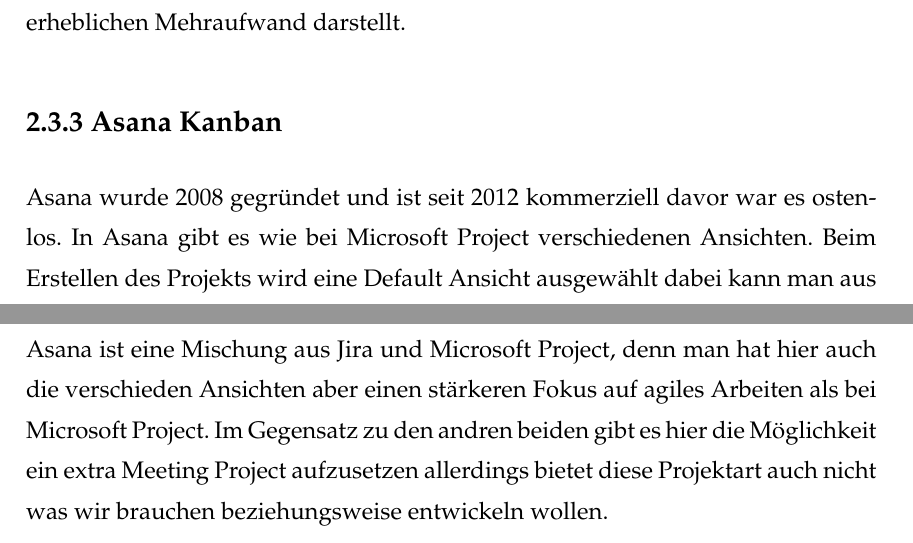
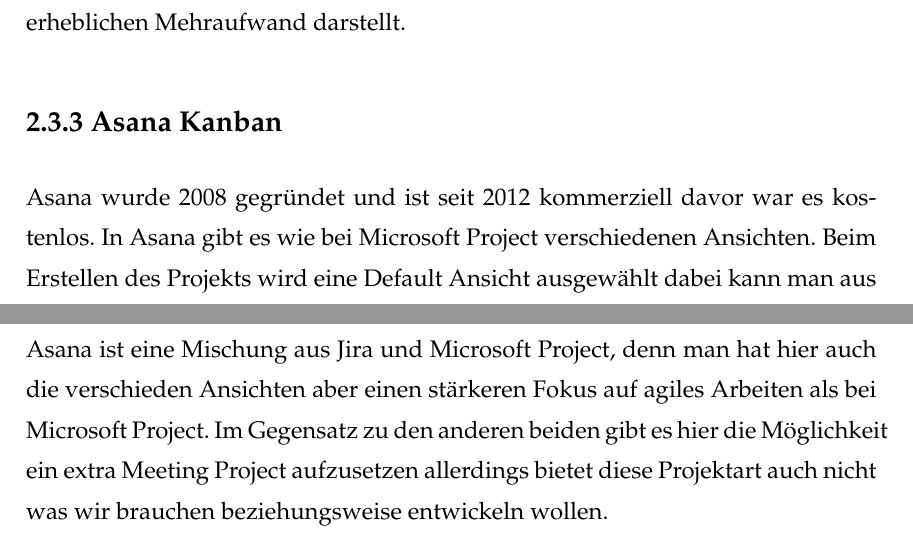
Before and after one commit to hetzlefetz/uni-project-management, a LaTeX thesis (Report/report.tex, which reads Report/3_market.tex): two parts of pages 20 and 23 of 56, joined at a grey line, cut so that both start at the same text. Compiled offline with pdfLaTeX.

Commit message:
fixed typos

```diff
--- a/Report/3_market.tex
+++ b/Report/3_market.tex
@@ -125,7 +125,7 @@
 
 \subsection{Asana Kanban}
 
-Asana wurde 2008 gegründet und ist seit 2012 kommerziell davor war es ostenlos. In Asana gibt es wie bei Microsoft Project verschiedenen Ansichten. Beim Erstellen des Projekts wird eine Default Ansicht ausgewählt dabei kann man aus 4 verschiednen Optionen wählen:
+Asana wurde 2008 gegründet und ist seit 2012 kommerziell davor war es kostenlos. In Asana gibt es wie bei Microsoft Project verschiedenen Ansichten. Beim Erstellen des Projekts wird eine Default Ansicht ausgewählt dabei kann man aus 4 verschiednen Optionen wählen:
 \begin{itemize}
     \item List
     \item Board
@@ -170,6 +170,6 @@
 Jira richtet sich an agil arbeitenden Firmen mit einem Fokus auf Scrum und Kanban. Die Projekte haben hier normalerweise keine feste Deadline. Die Schätzungen durch das Team sind essentiell in Jira, denn ohne sie funktionieren eine Reihe von Reports nicht. Ob Studenten ohne Vorwissen in der Lage sind Schätzungen abzugeben ist fraglich und es würde sich dann auch die Frage
 nach Plannings und einem Scrum Master stellen.\\
 Microsoft Project richtet sich an Unternehmen mit Projekten, die nach dem Wasserfall Prinzip abgearbeitet werden, deswegen haben Tasks dort auch per default ein Fälligkeitsdatum. Im universitären Kontext trifft das schon eher auf Projekte zu, wenn sie zum Beispiel innerhalb eines laufenden Semesters bearbeitet werden müssen.  Allerdings hat man hier das Problem mit den Lizenzen, da jedes Teammitglied eine aktive Lizenz braucht um mehr zu tun als zu lesen. Falls es von der jeweiligen Universität eine Partnerschaft gibt könnte es funktionieren Microsoft Projects einzusetzen allerdings bietet es kein Feature um Weekly Meetings so zu dokumentieren, dass es schnell und einfach durch den Dozenten erfasst werden kann.\\
-Asana ist eine Mischung aus Jira und Microsoft Project, denn man hat hier auch die verschieden Ansichten aber einen stärkeren Fokus auf agiles Arbeiten als bei Microsoft Project. Im Gegensatz zu den andren beiden gibt es hier die Möglichkeit ein extra Meeting Project aufzusetzen allerdings bietet diese Projektart auch nicht was wir brauchen beziehungsweise entwickeln wollen.
+Asana ist eine Mischung aus Jira und Microsoft Project, denn man hat hier auch die verschieden Ansichten aber einen stärkeren Fokus auf agiles Arbeiten als bei Microsoft Project. Im Gegensatz zu den anderen beiden gibt es hier die Möglichkeit ein extra Meeting Project aufzusetzen allerdings bietet diese Projektart auch nicht was wir brauchen beziehungsweise entwickeln wollen.
 
 \clearpage
```
Also changed, not shown: Report/3_market.tex (4 more changed lines).
